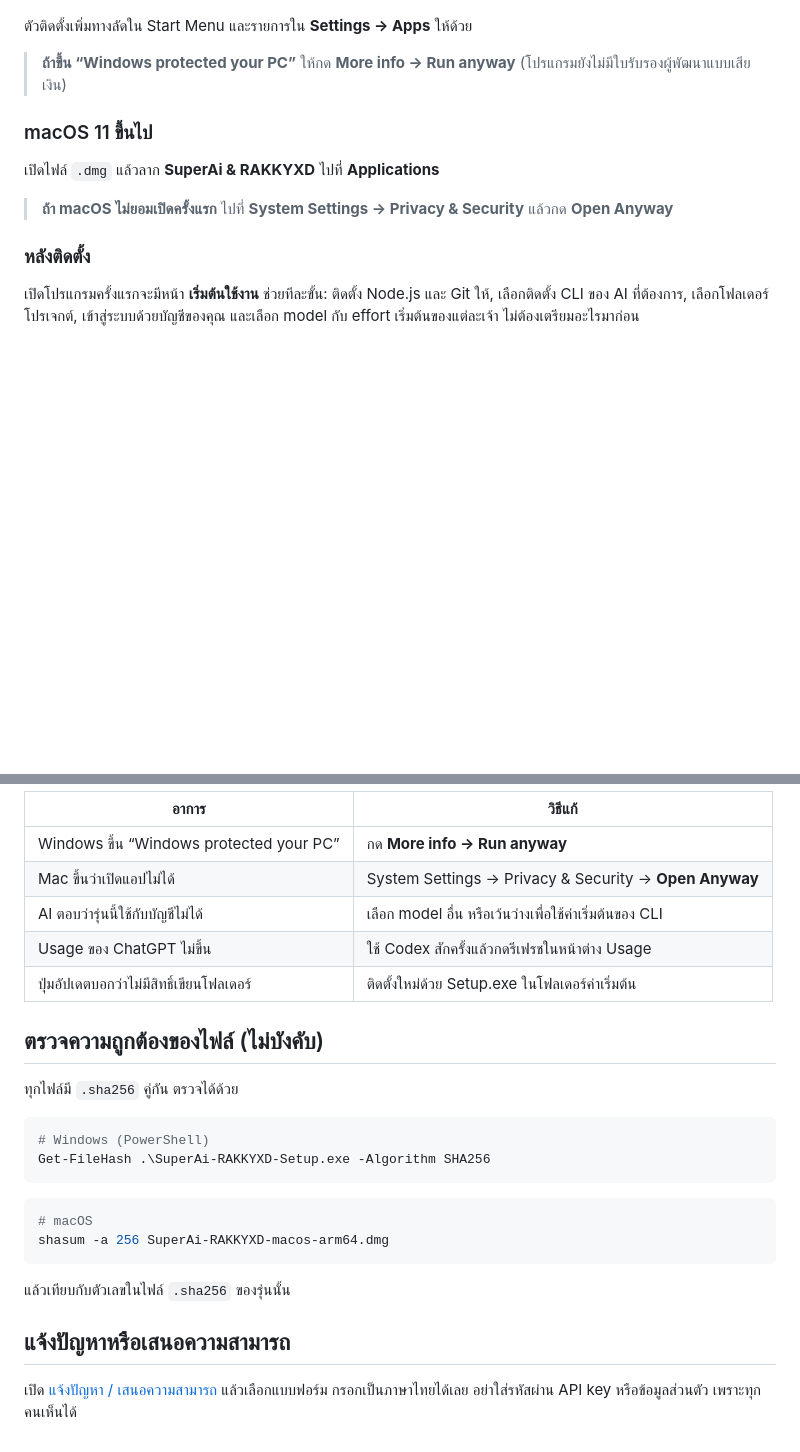
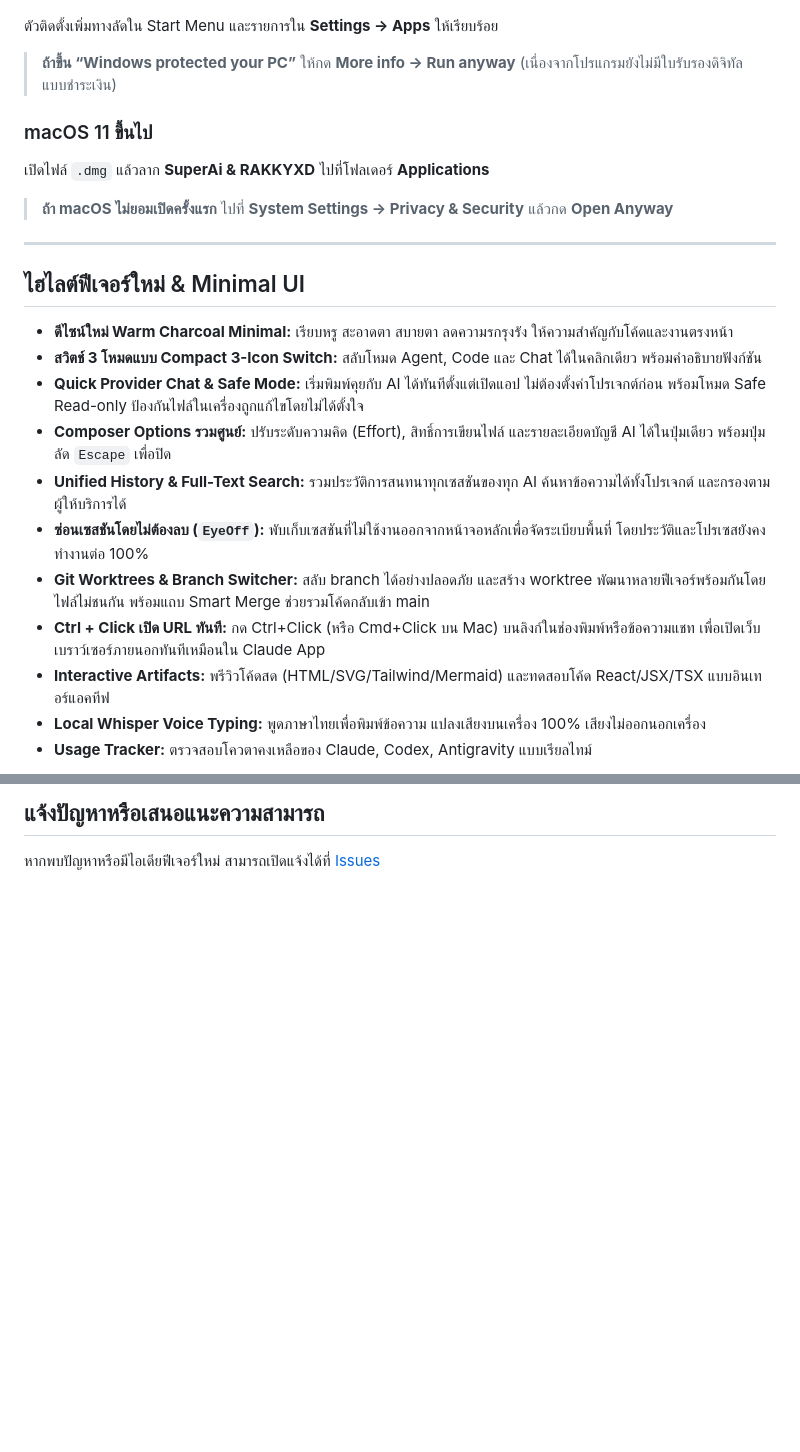
Before and after one commit to rakgoorak/SuperAi-RAKKYXD-releases, a Markdown page: README.md, 2 parts joined by grey strips. GitHub-like rendering; blank space fills up the shorter version.

````diff
--- a/README.md
+++ b/README.md
@@ -50,16 +53,28 @@
   <img src="images/installer-done.png" alt="ติดตั้งเสร็จ" width="430" />
 </p>
 
-ตัวติดตั้งเพิ่มทางลัดใน Start Menu และรายการใน **Settings → Apps** ให้ด้วย
+ตัวติดตั้งเพิ่มทางลัดใน Start Menu และรายการใน **Settings → Apps** ให้เรียบร้อย
 
-> **ถ้าขึ้น “Windows protected your PC”** ให้กด **More info → Run anyway** (โปรแกรมยังไม่มีใบรับรองผู้พัฒนาแบบเสียเงิน)
+> **ถ้าขึ้น “Windows protected your PC”** ให้กด **More info → Run anyway** (เนื่องจากโปรแกรมยังไม่มีใบรับรองดิจิทัลแบบชำระเงิน)
 
 ### macOS 11 ขึ้นไป
-
-เปิดไฟล์ `.dmg` แล้วลาก **SuperAi & RAKKYXD** ไปที่ **Applications**
+เปิดไฟล์ `.dmg` แล้วลาก **SuperAi & RAKKYXD** ไปที่โฟลเดอร์ **Applications**
 
 > **ถ้า macOS ไม่ยอมเปิดครั้งแรก** ไปที่ **System Settings → Privacy & Security** แล้วกด **Open Anyway**
 
-### หลังติดตั้ง
+---
 
-เปิดโปรแกรมครั้งแรกจะมีหน้า **เริ่มต้นใช้งาน** ช่วยทีละขั้น: ติดตั้ง Node.js และ Git ให้, เลือกติดตั้ง CLI ของ AI ที่ต้องการ, เลือกโฟลเดอร์โปรเจกต์, เข้าสู่ระบบด้วยบัญชีของคุณ และเลือก model กับ effort เริ่มต้นของแต่ละเจ้า ไม่ต้องเตรียมอะไรมาก่อน
+## ไฮไลต์ฟีเจอร์ใหม่ & Minimal UI
+
+- **ดีไซน์ใหม่ Warm Charcoal Minimal:** เรียบหรู สะอาดตา สบายตา ลดความรกรุงรัง ให้ความสำคัญกับโค้ดและงานตรงหน้า
+- **สวิตช์ 3 โหมดแบบ Compact 3-Icon Switch:** สลับโหมด Agent, Code และ Chat ได้ในคลิกเดียว พร้อมคำอธิบายฟังก์ชัน
+- **Quick Provider Chat & Safe Mode:** เริ่มพิมพ์คุยกับ AI ได้ทันทีตั้งแต่เปิดแอป ไม่ต้องตั้งค่าโปรเจกต์ก่อน พร้อมโหมด Safe Read-only ป้องกันไฟล์ในเครื่องถูกแก้ไขโดยไม่ได้ตั้งใจ
+- **Composer Options รวมศูนย์:** ปรับระดับความคิด (Effort), สิทธิ์การเขียนไฟล์ และรายละเอียดบัญชี AI ได้ในปุ่มเดียว พร้อมปุ่มลัด `Escape` เพื่อปิด
+- **Unified History & Full-Text Search:** รวมประวัติการสนทนาทุกเซสชันของทุก AI ค้นหาข้อความได้ทั้งโปรเจกต์ และกรองตามผู้ให้บริการได้
+- **ซ่อนเซสชันโดยไม่ต้องลบ (`EyeOff`):** พับเก็บเซสชันที่ไม่ใช้งานออกจากหน้าจอหลักเพื่อจัดระเบียบพื้นที่ โดยประวัติและโปรเซสยังคงทำงานต่อ 100%
+- **Git Worktrees & Branch Switcher:** สลับ branch ได้อย่างปลอดภัย และสร้าง worktree พัฒนาหลายฟีเจอร์พร้อมกันโดยไฟล์ไม่ชนกัน พร้อมแถบ Smart Merge ช่วยรวมโค้ดกลับเข้า main
+- **Ctrl + Click เปิด URL ทันที:** กด Ctrl+Click (หรือ Cmd+Click บน Mac) บนลิงก์ในช่องพิมพ์หรือข้อความแชท เพื่อเปิดเว็บเบราว์เซอร์ภายนอกทันทีเหมือนใน Claude App
+- **Interactive Artifacts:** พรีวิวโค้ดสด (HTML/SVG/Tailwind/Mermaid) และทดสอบโค้ด React/JSX/TSX แบบอินเทอร์แอคทีฟ
+- **Local Whisper Voice Typing:** พูดภาษาไทยเพื่อพิมพ์ข้อความ แปลงเสียงบนเครื่อง 100% เสียงไม่ออกนอกเครื่อง
+- **Usage Tracker:** ตรวจสอบโควตาคงเหลือของ Claude, Codex, Antigravity แบบเรียลไทม์
+
@@ -127,28 +101,4 @@
 
-| อาการ | วิธีแก้ |
-| --- | --- |
-| Windows ขึ้น “Windows protected your PC” | กด **More info → Run anyway** |
-| Mac ขึ้นว่าเปิดแอปไม่ได้ | System Settings → Privacy & Security → **Open Anyway** |
-| AI ตอบว่ารุ่นนี้ใช้กับบัญชีไม่ได้ | เลือก model อื่น หรือเว้นว่างเพื่อใช้ค่าเริ่มต้นของ CLI |
-| Usage ของ ChatGPT ไม่ขึ้น | ใช้ Codex สักครั้งแล้วกดรีเฟรชในหน้าต่าง Usage |
-| ปุ่มอัปเดตบอกว่าไม่มีสิทธิ์เขียนโฟลเดอร์ | ติดตั้งใหม่ด้วย Setup.exe ในโฟลเดอร์ค่าเริ่มต้น |
+## แจ้งปัญหาหรือเสนอแนะความสามารถ
 
-## ตรวจความถูกต้องของไฟล์ (ไม่บังคับ)
-
-ทุกไฟล์มี `.sha256` คู่กัน ตรวจได้ด้วย
-
-```powershell
-# Windows (PowerShell)
-Get-FileHash .\SuperAi-RAKKYXD-Setup.exe -Algorithm SHA256
-```
-
-```bash
-# macOS
-shasum -a 256 SuperAi-RAKKYXD-macos-arm64.dmg
-```
-
-แล้วเทียบกับตัวเลขในไฟล์ `.sha256` ของรุ่นนั้น
-
-## แจ้งปัญหาหรือเสนอความสามารถ
-
-เปิด [แจ้งปัญหา / เสนอความสามารถ](https://github.com/rakgoorak/SuperAi-RAKKYXD-releases/issues/new/choose) แล้วเลือกแบบฟอร์ม กรอกเป็นภาษาไทยได้เลย อย่าใส่รหัสผ่าน API key หรือข้อมูลส่วนตัว เพราะทุกคนเห็นได้
+หากพบปัญหาหรือมีไอเดียฟีเจอร์ใหม่ สามารถเปิดแจ้งได้ที่ [Issues](https://github.com/rakgoorak/SuperAi-RAKKYXD-releases/issues/new/choose)
````
Also changed, not shown: other parts of README.md (+28 -66 lines), images/usage.png, images/workspace.png, 1 other file.
